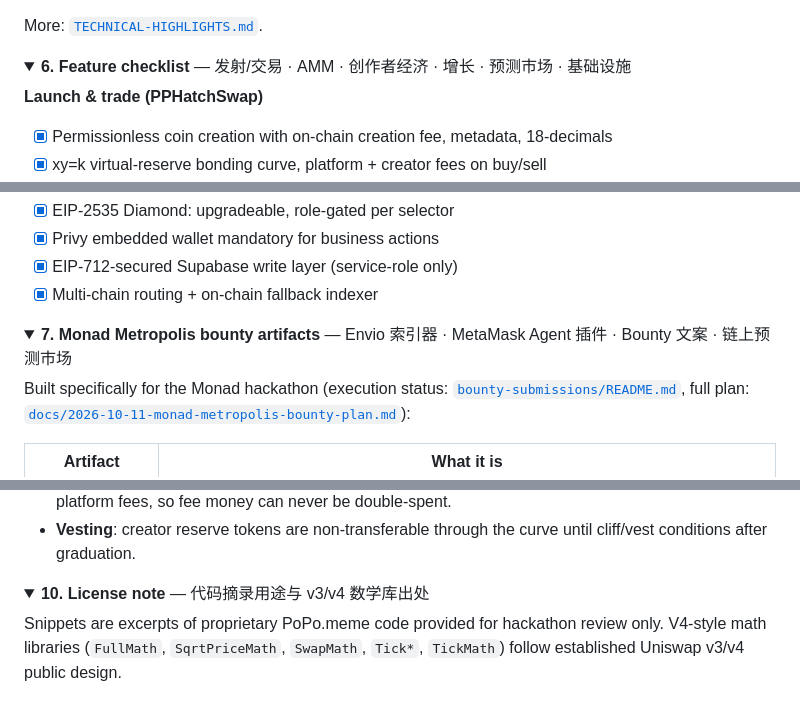
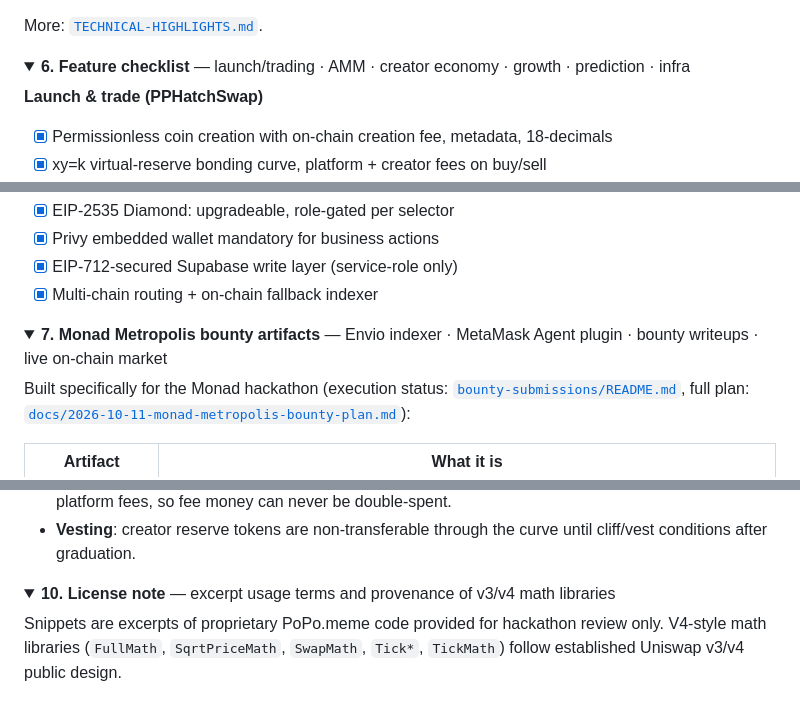
Before and after one commit to PoPoMeMe/PoPo, a Markdown page: README.md, 3 parts joined by grey strips. GitHub-like rendering; folded sections open.

```diff
--- a/README.md
+++ b/README.md
@@ -176,7 +176,7 @@ More: [`TECHNICAL-HIGHLIGHTS.md`](./TECHNICAL-HIGHLIGHTS.md).
 </details>
 
 <details>
-<summary><strong>6. Feature checklist</strong> — 发射/交易 · AMM · 创作者经济 · 增长 · 预测市场 · 基础设施</summary>
+<summary><strong>6. Feature checklist</strong> — launch/trading · AMM · creator economy · growth · prediction · infra</summary>
 
 **Launch & trade (PPHatchSwap)**
 - [x] Permissionless coin creation with on-chain creation fee, metadata, 18-decimals
@@ -217,7 +217,7 @@ More: [`TECHNICAL-HIGHLIGHTS.md`](./TECHNICAL-HIGHLIGHTS.md).
 </details>
 
 <details>
-<summary><strong>7. Monad Metropolis bounty artifacts</strong> — Envio 索引器 · MetaMask Agent 插件 · Bounty 文案 · 链上预测市场</summary>
+<summary><strong>7. Monad Metropolis bounty artifacts</strong> — Envio indexer · MetaMask Agent plugin · bounty writeups · live on-chain market</summary>
 
 Built specifically for the Monad hackathon (execution status:
 [`bounty-submissions/README.md`](./bounty-submissions/README.md), full plan:
@@ -269,7 +269,7 @@ See [`DEMO-SCRIPT.md`](./DEMO-SCRIPT.md). Short path:
 </details>
 
 <details>
-<summary><strong>10. License note</strong> — 代码摘录用途与 v3/v4 数学库出处</summary>
+<summary><strong>10. License note</strong> — excerpt usage terms and provenance of v3/v4 math libraries</summary>
 
 Snippets are excerpts of proprietary PoPo.meme code provided for hackathon
 review only. V4-style math libraries (`FullMath`, `SqrtPriceMath`, `SwapMath`,
```
Also changed, not shown: other parts of README.md (+9 -9 lines).
